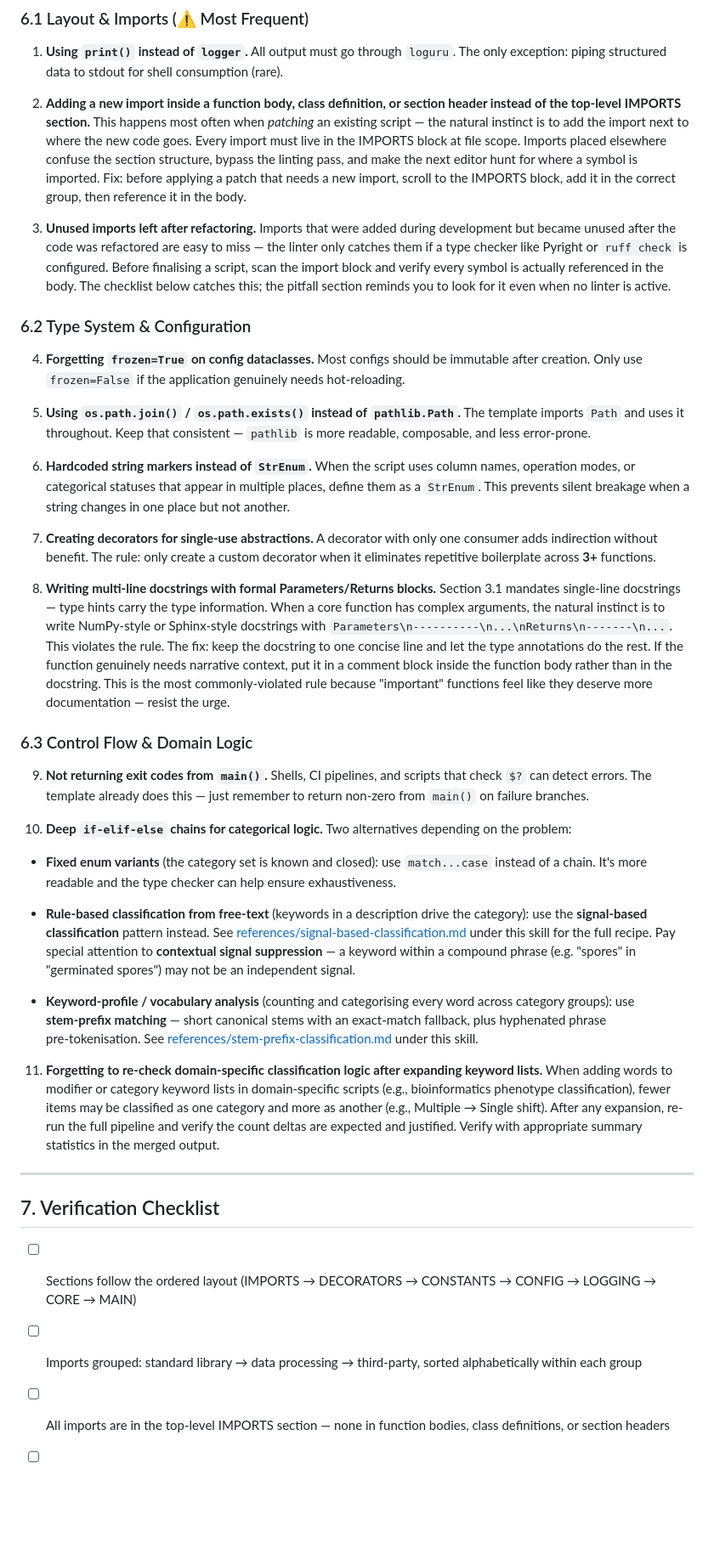
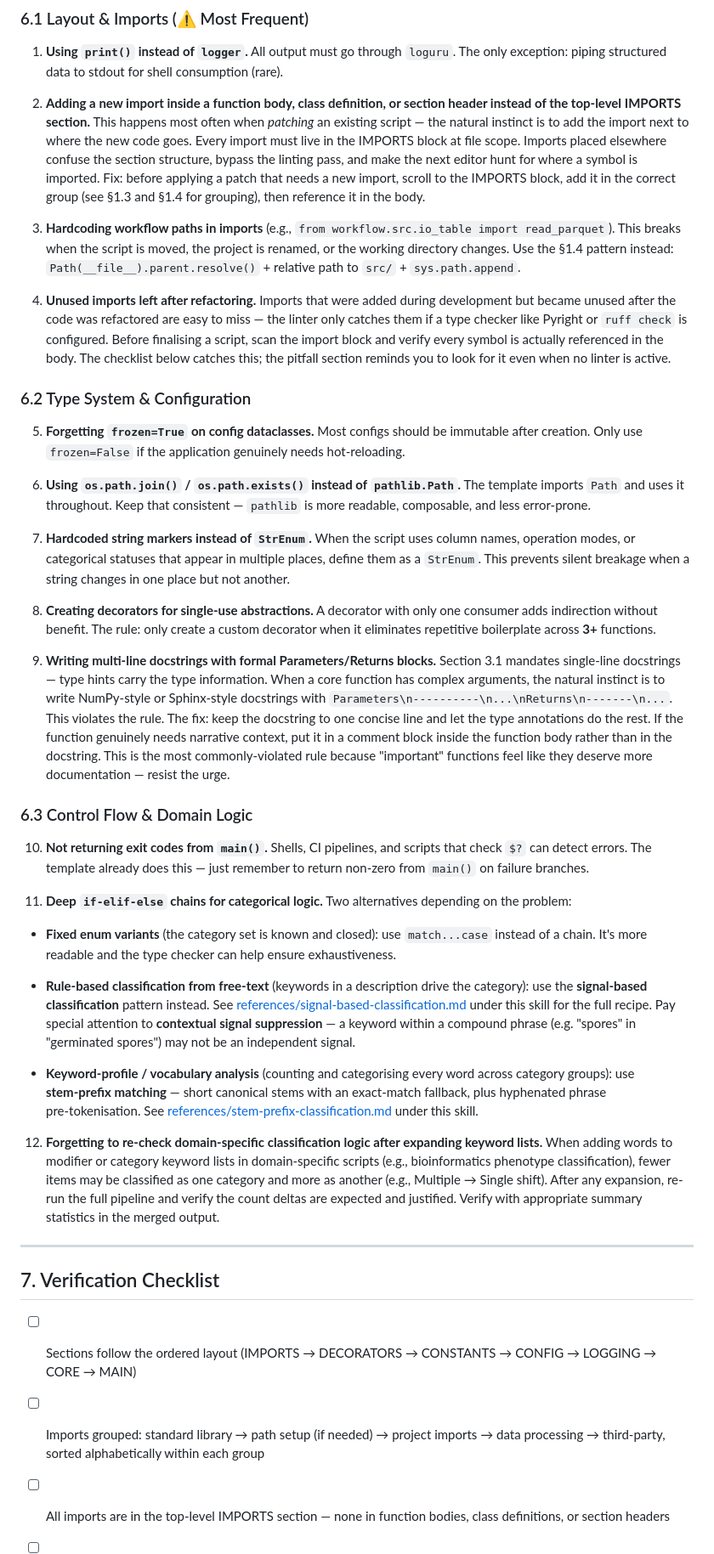
Before and after one commit to HarnessYoung/personal-skills, a Markdown page: skills/python-script-conventions/SKILL.md, the part around one of its changes. Shown at 85% size. Rendered like a GitHub page; blank space fills up the shorter version.

```diff
--- a/skills/python-script-conventions/SKILL.md
+++ b/skills/python-script-conventions/SKILL.md
@@ -437,27 +498,29 @@ For keyword-profile analysis (categorizing every word in a corpus), use exact ma
 
 1. **Using `print()` instead of `logger`.** All output must go through `loguru`. The only exception: piping structured data to stdout for shell consumption (rare).
 
-2. **Adding a new import inside a function body, class definition, or section header instead of the top-level IMPORTS section.** This happens most often when *patching* an existing script — the natural instinct is to add the import next to where the new code goes. Every import must live in the IMPORTS block at file scope. Imports placed elsewhere confuse the section structure, bypass the linting pass, and make the next editor hunt for where a symbol is imported. Fix: before applying a patch that needs a new import, scroll to the IMPORTS block, add it in the correct group, then reference it in the body.
+2. **Adding a new import inside a function body, class definition, or section header instead of the top-level IMPORTS section.** This happens most often when *patching* an existing script — the natural instinct is to add the import next to where the new code goes. Every import must live in the IMPORTS block at file scope. Imports placed elsewhere confuse the section structure, bypass the linting pass, and make the next editor hunt for where a symbol is imported. Fix: before applying a patch that needs a new import, scroll to the IMPORTS block, add it in the correct group (see §1.3 and §1.4 for grouping), then reference it in the body.
 
-3. **Unused imports left after refactoring.** Imports that were added during development but became unused after the code was refactored are easy to miss — the linter only catches them if a type checker like Pyright or `ruff check` is configured. Before finalising a script, scan the import block and verify every symbol is actually referenced in the body. The checklist below catches this; the pitfall section reminds you to look for it even when no linter is active.
+3. **Hardcoding workflow paths in imports** (e.g., `from workflow.src.io_table import read_parquet`). This breaks when the script is moved, the project is renamed, or the working directory changes. Use the §1.4 pattern instead: `Path(__file__).parent.resolve()` + relative path to `src/` + `sys.path.append`.
+
+4. **Unused imports left after refactoring.** Imports that were added during development but became unused after the code was refactored are easy to miss — the linter only catches them if a type checker like Pyright or `ruff check` is configured. Before finalising a script, scan the import block and verify every symbol is actually referenced in the body. The checklist below catches this; the pitfall section reminds you to look for it even when no linter is active.
 
 ### 6.2 Type System & Configuration
 
-4. **Forgetting `frozen=True` on config dataclasses.** Most configs should be immutable after creation. Only use `frozen=False` if the application genuinely needs hot-reloading.
+5. **Forgetting `frozen=True` on config dataclasses.** Most configs should be immutable after creation. Only use `frozen=False` if the application genuinely needs hot-reloading.
 
-5. **Using `os.path.join()` / `os.path.exists()` instead of `pathlib.Path`.** The template imports `Path` and uses it throughout. Keep that consistent — `pathlib` is more readable, composable, and less error-prone.
+6. **Using `os.path.join()` / `os.path.exists()` instead of `pathlib.Path`.** The template imports `Path` and uses it throughout. Keep that consistent — `pathlib` is more readable, composable, and less error-prone.
 
-6. **Hardcoded string markers instead of `StrEnum`.** When the script uses column names, operation modes, or categorical statuses that appear in multiple places, define them as a `StrEnum`. This prevents silent breakage when a string changes in one place but not another.
+7. **Hardcoded string markers instead of `StrEnum`.** When the script uses column names, operation modes, or categorical statuses that appear in multiple places, define them as a `StrEnum`. This prevents silent breakage when a string changes in one place but not another.
 
-7. **Creating decorators for single-use abstractions.** A decorator with only one consumer adds indirection without benefit. The rule: only create a custom decorator when it eliminates repetitive boilerplate across **3+** functions.
+8. **Creating decorators for single-use abstractions.** A decorator with only one consumer adds indirection without benefit. The rule: only create a custom decorator when it eliminates repetitive boilerplate across **3+** functions.
 
-8. **Writing multi-line docstrings with formal Parameters/Returns blocks.** Section 3.1 mandates single-line docstrings — type hints carry the type information. When a core function has complex arguments, the natural instinct is to write NumPy-style or Sphinx-style docstrings with `Parameters\n----------\n...\nReturns\n-------\n...`. This violates the rule. The fix: keep the docstring to one concise line and let the type annotations do the rest. If the function genuinely needs narrative context, put it in a comment block inside the function body rather than in the docstring. This is the most commonly-violated rule because "important" functions feel like they deserve more documentation — resist the urge.
+9. **Writing multi-line docstrings with formal Parameters/Returns blocks.** Section 3.1 mandates single-line docstrings — type hints carry the type information. When a core function has complex arguments, the natural instinct is to write NumPy-style or Sphinx-style docstrings with `Parameters\n----------\n...\nReturns\n-------\n...`. This violates the rule. The fix: keep the docstring to one concise line and let the type annotations do the rest. If the function genuinely needs narrative context, put it in a comment block inside the function body rather than in the docstring. This is the most commonly-violated rule because "important" functions feel like they deserve more documentation — resist the urge.
 
 ### 6.3 Control Flow & Domain Logic
 
-9. **Not returning exit codes from `main()`.** Shells, CI pipelines, and scripts that check `$?` can detect errors. The template already does this — just remember to return non-zero from `main()` on failure branches.
+10. **Not returning exit codes from `main()`.** Shells, CI pipelines, and scripts that check `$?` can detect errors. The template already does this — just remember to return non-zero from `main()` on failure branches.
 
-10. **Deep `if-elif-else` chains for categorical logic.** Two alternatives depending on the problem:
+11. **Deep `if-elif-else` chains for categorical logic.** Two alternatives depending on the problem:
 
    - **Fixed enum variants** (the category set is known and closed): use
      `match...case` instead of a chain. It's more readable and the type
@@ -477,12 +540,12 @@ For keyword-profile analysis (categorizing every word in a corpus), use exact ma
      phrase pre‑tokenisation. See [references/stem-prefix-classification.md](references/stem-prefix-classification.md)
      under this skill.
 
-11. **Forgetting to re-check domain-specific classification logic after expanding keyword lists.** When adding words to modifier or category keyword lists in domain-specific scripts (e.g., bioinformatics phenotype classification), fewer items may be classified as one category and more as another (e.g., Multiple → Single shift). After any expansion, re-run the full pipeline and verify the count deltas are expected and justified. Verify with appropriate summary statistics in the merged output.
+12. **Forgetting to re-check domain-specific classification logic after expanding keyword lists.** When adding words to modifier or category keyword lists in domain-specific scripts (e.g., bioinformatics phenotype classification), fewer items may be classified as one category and more as another (e.g., Multiple → Single shift). After any expansion, re-run the full pipeline and verify the count deltas are expected and justified. Verify with appropriate summary statistics in the merged output.
 
 ---
 
 ## 7. Verification Checklist
 
 - [ ] Sections follow the ordered layout (IMPORTS → DECORATORS → CONSTANTS → CONFIG → LOGGING → CORE → MAIN)
-- [ ] Imports grouped: standard library → data processing → third-party, sorted alphabetically within each group
+- [ ] Imports grouped: standard library → path setup (if needed) → project imports → data processing → third-party, sorted alphabetically within each group
 - [ ] All imports are in the top-level IMPORTS section — none in function bodies, class definitions, or section headers
```
Also changed, not shown: other parts of skills/python-script-conventions/SKILL.md (+69 -6 lines).
